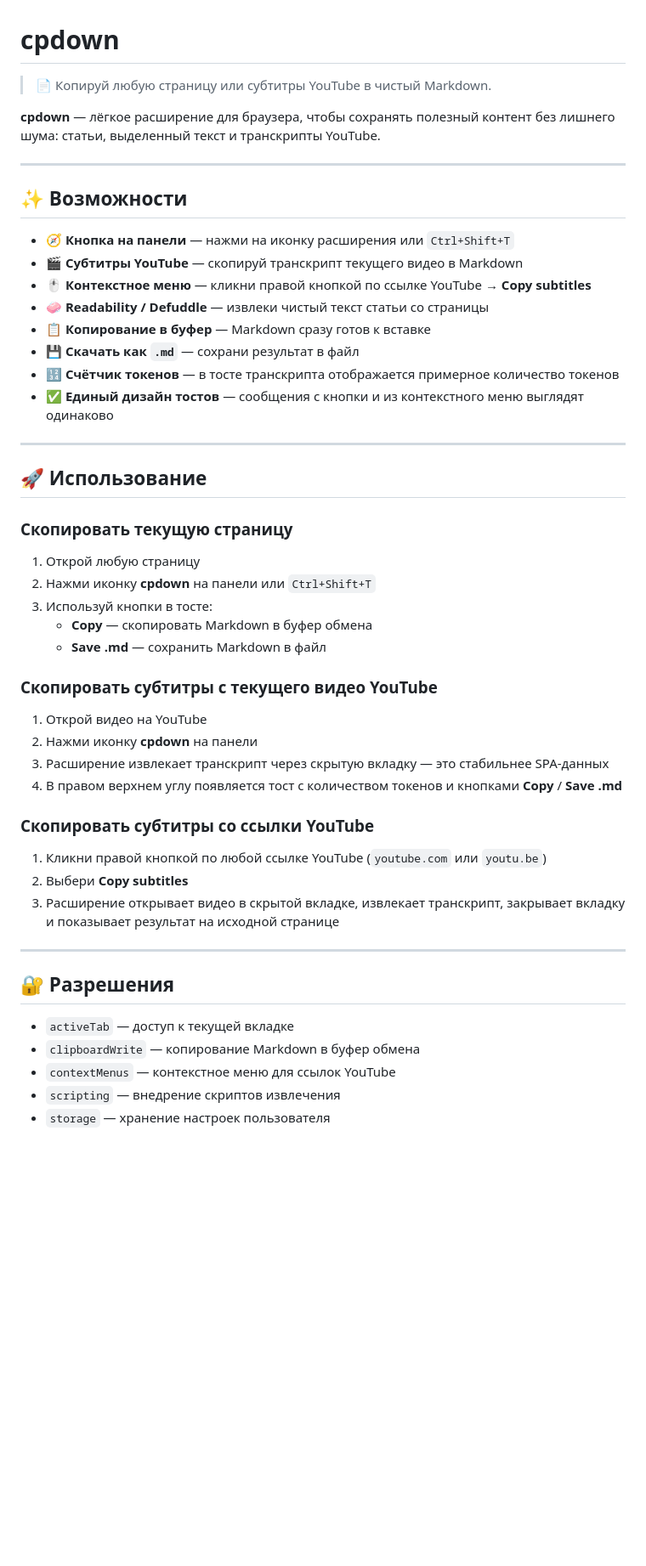
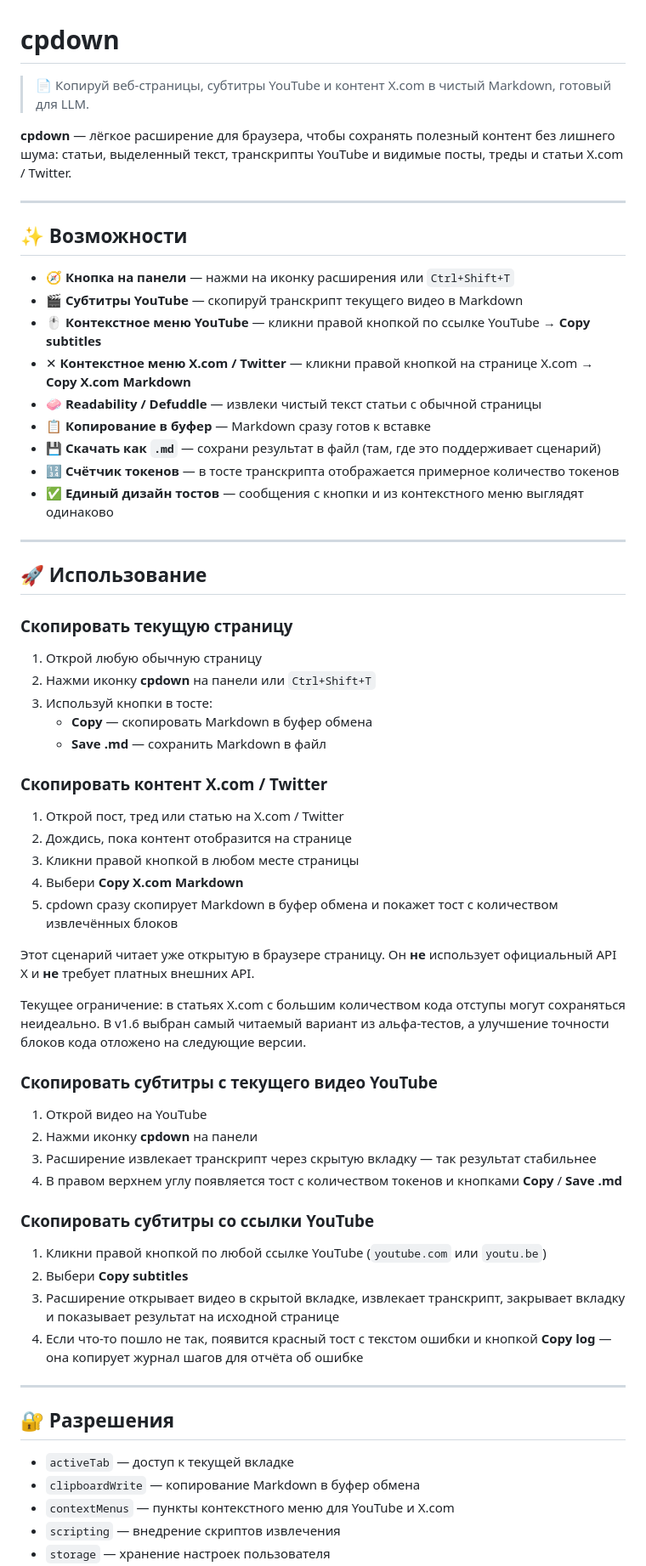
Before and after one commit to perejaslav/cpdown, a Markdown page: README.ru.md, the part around one of its changes. Shown at 85% size. Drawn GitHub-style; blank space fills up the shorter version.

```diff
--- a/README.ru.md
+++ b/README.ru.md
@@ -1,8 +1,8 @@
 # cpdown
 
-> 📄 Копируй любую страницу или субтитры YouTube в чистый Markdown.
+> 📄 Копируй веб-страницы, субтитры YouTube и контент X.com в чистый Markdown, готовый для LLM.
 
-**cpdown** — лёгкое расширение для браузера, чтобы сохранять полезный контент без лишнего шума: статьи, выделенный текст и транскрипты YouTube.
+**cpdown** — лёгкое расширение для браузера, чтобы сохранять полезный контент без лишнего шума: статьи, выделенный текст, транскрипты YouTube и видимые посты, треды и статьи X.com / Twitter.
 
 ---
 
@@ -10,10 +10,11 @@
 
 - 🧭 **Кнопка на панели** — нажми на иконку расширения или `Ctrl+Shift+T`
 - 🎬 **Субтитры YouTube** — скопируй транскрипт текущего видео в Markdown
-- 🖱️ **Контекстное меню** — кликни правой кнопкой по ссылке YouTube → **Copy subtitles**
-- 🧼 **Readability / Defuddle** — извлеки чистый текст статьи со страницы
+- 🖱️ **Контекстное меню YouTube** — кликни правой кнопкой по ссылке YouTube → **Copy subtitles**
+- ✕ **Контекстное меню X.com / Twitter** — кликни правой кнопкой на странице X.com → **Copy X.com Markdown**
+- 🧼 **Readability / Defuddle** — извлеки чистый текст статьи с обычной страницы
 - 📋 **Копирование в буфер** — Markdown сразу готов к вставке
-- 💾 **Скачать как `.md`** — сохрани результат в файл
+- 💾 **Скачать как `.md`** — сохрани результат в файл (там, где это поддерживает сценарий)
 - 🔢 **Счётчик токенов** — в тосте транскрипта отображается примерное количество токенов
 - ✅ **Единый дизайн тостов** — сообщения с кнопки и из контекстного меню выглядят одинаково
 
@@ -23,17 +24,29 @@
 
 ### Скопировать текущую страницу
 
-1. Открой любую страницу
+1. Открой любую обычную страницу
 2. Нажми иконку **cpdown** на панели или `Ctrl+Shift+T`
 3. Используй кнопки в тосте:
    - **Copy** — скопировать Markdown в буфер обмена
    - **Save .md** — сохранить Markdown в файл
 
+### Скопировать контент X.com / Twitter
+
+1. Открой пост, тред или статью на X.com / Twitter
+2. Дождись, пока контент отобразится на странице
+3. Кликни правой кнопкой в любом месте страницы
+4. Выбери **Copy X.com Markdown**
+5. cpdown сразу скопирует Markdown в буфер обмена и покажет тост с количеством извлечённых блоков
+
+Этот сценарий читает уже открытую в браузере страницу. Он **не** использует официальный API X и **не** требует платных внешних API.
+
+Текущее ограничение: в статьях X.com с большим количеством кода отступы могут сохраняться неидеально. В v1.6 выбран самый читаемый вариант из альфа-тестов, а улучшение точности блоков кода отложено на следующие версии.
+
 ### Скопировать субтитры с текущего видео YouTube
 
 1. Открой видео на YouTube
 2. Нажми иконку **cpdown** на панели
-3. Расширение извлекает транскрипт через скрытую вкладку — это стабильнее SPA-данных
+3. Расширение извлекает транскрипт через скрытую вкладку — так результат стабильнее
 4. В правом верхнем углу появляется тост с количеством токенов и кнопками **Copy** / **Save .md**
 
 ### Скопировать субтитры со ссылки YouTube
@@ -41,6 +54,7 @@
 1. Кликни правой кнопкой по любой ссылке YouTube (`youtube.com` или `youtu.be`)
 2. Выбери **Copy subtitles**
 3. Расширение открывает видео в скрытой вкладке, извлекает транскрипт, закрывает вкладку и показывает результат на исходной странице
+4. Если что-то пошло не так, появится красный тост с текстом ошибки и кнопкой **Copy log** — она копирует журнал шагов для отчёта об ошибке
 
 ---
 
@@ -48,6 +62,6 @@
 
 - `activeTab` — доступ к текущей вкладке
 - `clipboardWrite` — копирование Markdown в буфер обмена
-- `contextMenus` — контекстное меню для ссылок YouTube
+- `contextMenus` — пункты контекстного меню для YouTube и X.com
 - `scripting` — внедрение скриптов извлечения
 - `storage` — хранение настроек пользователя
```
Also changed, not shown: other parts of README.ru.md (+35 -2 lines).
